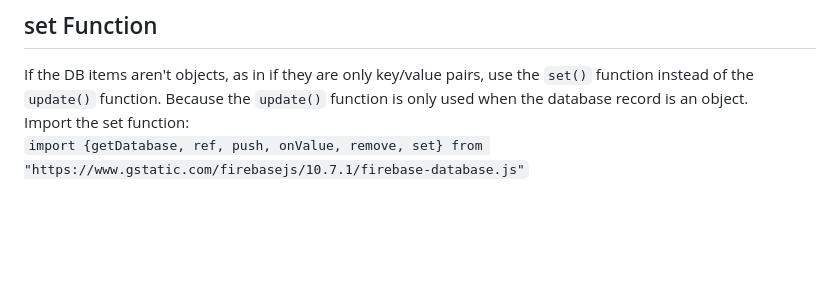
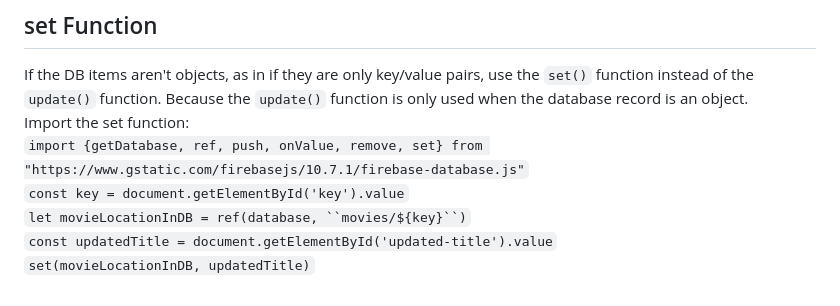
Before and after one commit to 4uwebsite/Firebase-Realtime-CRUD-Basics, a Markdown page: README.md, the part around the change. Drawn GitHub-style; blank space fills up the shorter version.

```diff
--- a/README.md
+++ b/README.md
@@ -80,3 +80,7 @@ This functioncan be used to detemine if the snapshot is empty.
 If the DB items aren't objects, as in if they are only key/value pairs, use the `set()` function instead of the `update()` function. Because the `update()` function is only used when the database record is an object.<br>
 Import the set function:<br>
 `import {getDatabase, ref, push, onValue, remove, set} from "https://www.gstatic.com/firebasejs/10.7.1/firebase-database.js"`<br>
+`const key = document.getElementById('key').value`<br>
+`let movieLocationInDB = ref(database, ``movies/${key}``)`<br>
+`const updatedTitle = document.getElementById('updated-title').value`<br>
+`set(movieLocationInDB, updatedTitle)`
```
